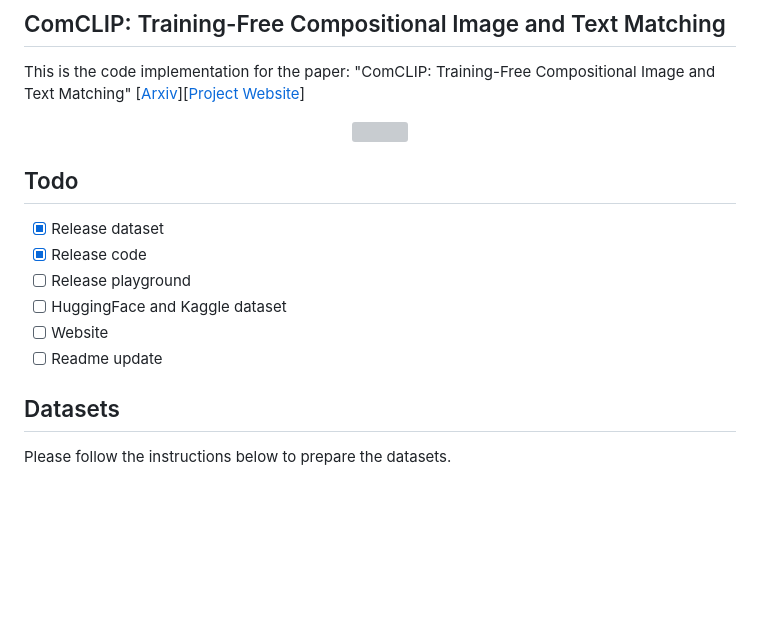
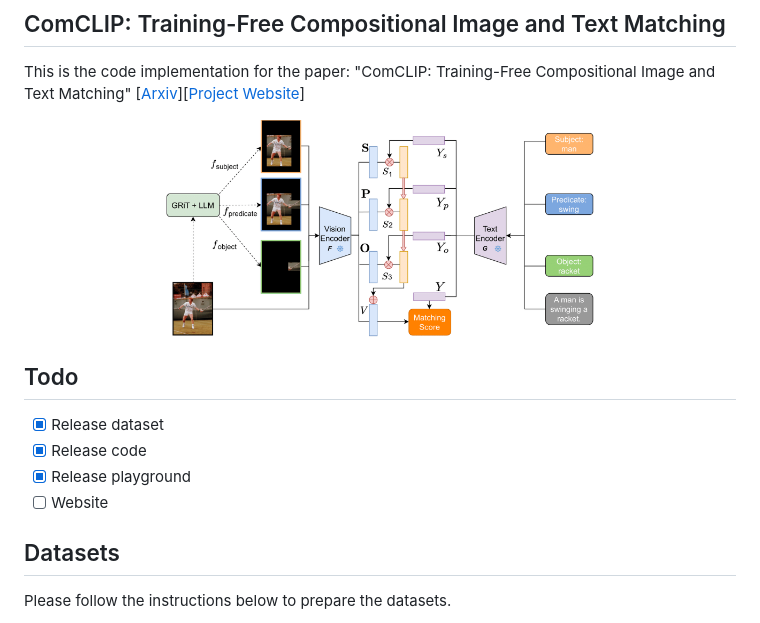
Before and after one commit to eric-ai-lab/ComCLIP, a Markdown page: README.md, the part around the change. Rendered like a GitHub page; pictures changed too: assets/overview.png (added); blank space fills up the shorter version; grey boxes are pictures that could not be loaded.

Commit message:
fix and update readme

```diff
--- a/README.md
+++ b/README.md
@@ -3,16 +3,14 @@
 This is the code implementation for the paper: "ComCLIP: Training-Free Compositional Image and Text Matching" [[Arxiv](https://arxiv.org/abs/2211.13854)][[Project Website](todo)]
 
 <div align=center>
-<img src='.github/overview.png' width="60%">
+<img src='assets/overview.png' width="60%">
 </div>
 
 ## Todo
 - [x] Release dataset
 - [x] Release code
-- [ ] Release playground
-- [ ] HuggingFace and Kaggle dataset
+- [x] Release playground
 - [ ] Website
-- [ ] Readme update
 
 ## Datasets
 Please follow the instructions below to prepare the datasets.
```
Also changed, not shown: 1 other file.
